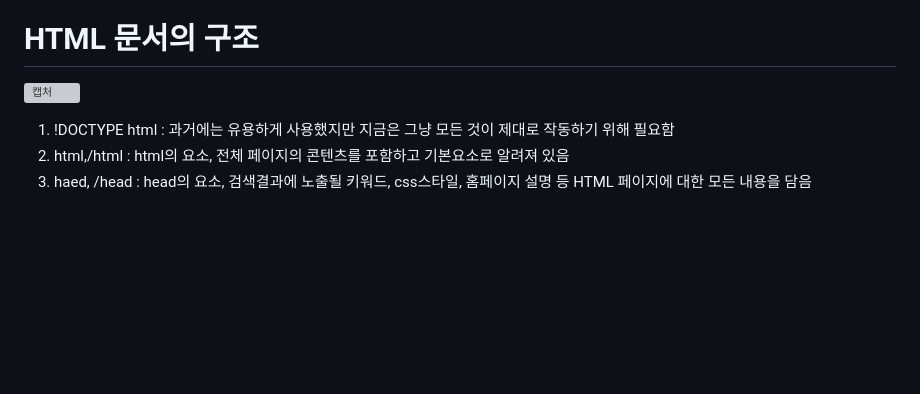
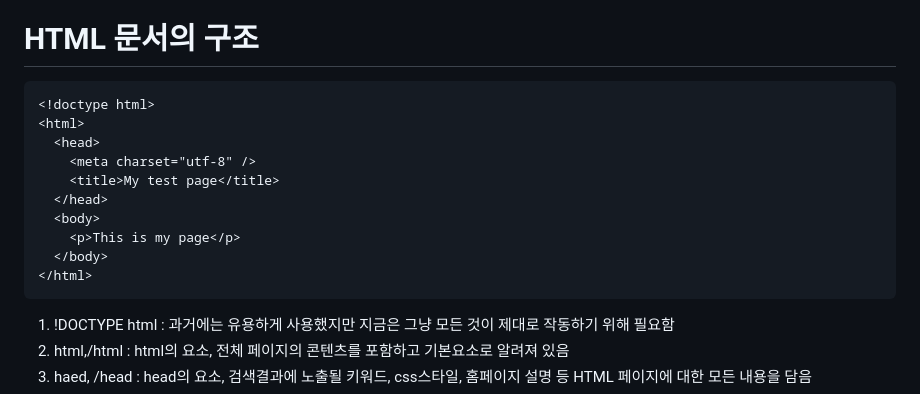
Before and after one commit to zzola1453/zzola1453github.io, a Markdown page: HTML_MEMO/HTML01.md, the part around the change. Drawn GitHub-style; blank space fills up the shorter version; grey boxes are pictures that could not be loaded.

````diff
--- a/HTML_MEMO/HTML01.md
+++ b/HTML_MEMO/HTML01.md
@@ -50,7 +50,18 @@ ex) disabled
 <input type="text" />
 
 # HTML 문서의 구조
-![캡처](https://github.com/zzola1453/zzola1453github.io/assets/71739885/67adfe54-0470-4459-b555-6416f62fa2d2)
+```html
+<!doctype html>
+<html>
+  <head>
+    <meta charset="utf-8" />
+    <title>My test page</title>
+  </head>
+  <body>
+    <p>This is my page</p>
+  </body>
+</html>
+```
 
 1. !DOCTYPE html : 과거에는 유용하게 사용했지만 지금은 그냥 모든 것이 제대로 작동하기 위해 필요함
 2. html,/html : html의 요소, 전체 페이지의 콘텐츠를 포함하고 기본요소로 알려져 있음
````
